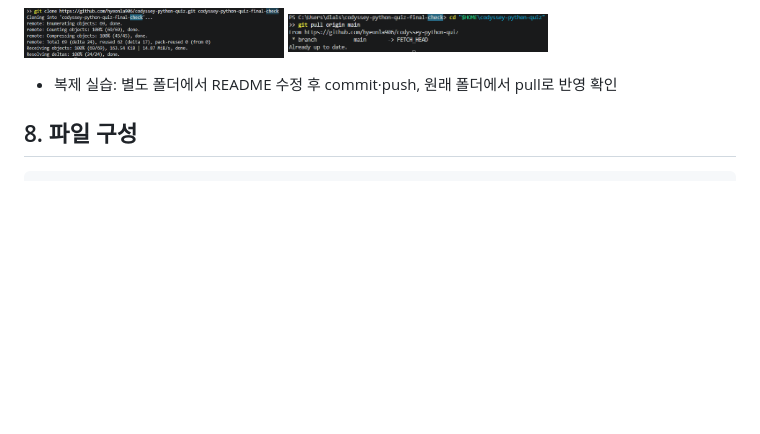
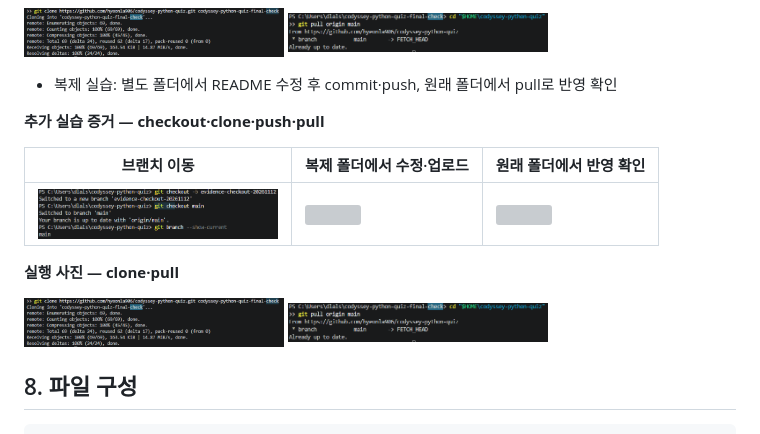
Before and after one commit to hyeonla906/codyssey-python-quiz, a Markdown page: README.md, the part around the change. Drawn GitHub-style; pictures changed too: docs/screenshots/git_checkout.png (added); blank space fills up the shorter version; grey boxes are pictures that could not be loaded.

Commit message:
Docs: add checkout evidence

````diff
--- a/README.md
+++ b/README.md
@@ -514,6 +514,21 @@ git remote -v
 
 - 복제 실습: 별도 폴더에서 README 수정 후 commit·push, 원래 폴더에서 pull로 반영 확인
 
+
+**추가 실습 증거 — checkout·clone·push·pull**
+
+| 브랜치 이동 | 복제 폴더에서 수정·업로드 | 원래 폴더에서 반영 확인 |
+|---|---|---|
+| <img src="docs/screenshots/git_checkout.png" width="240"> | <img src="docs/screenshots/git_clone_push.png" width="240"> | <img src="docs/screenshots/git_pull_verified.png" width="240"> |
+
+**실행 사진 — clone·pull**
+
+<p>
+  <img src="docs/screenshots/git_clone.png" width="260" alt="저장소 복제">
+  <img src="docs/screenshots/git_pull.png" width="260" alt="변경 내용 가져오기">
+</p>
+
+
 ## 8. 파일 구성
 
 ```text
````
